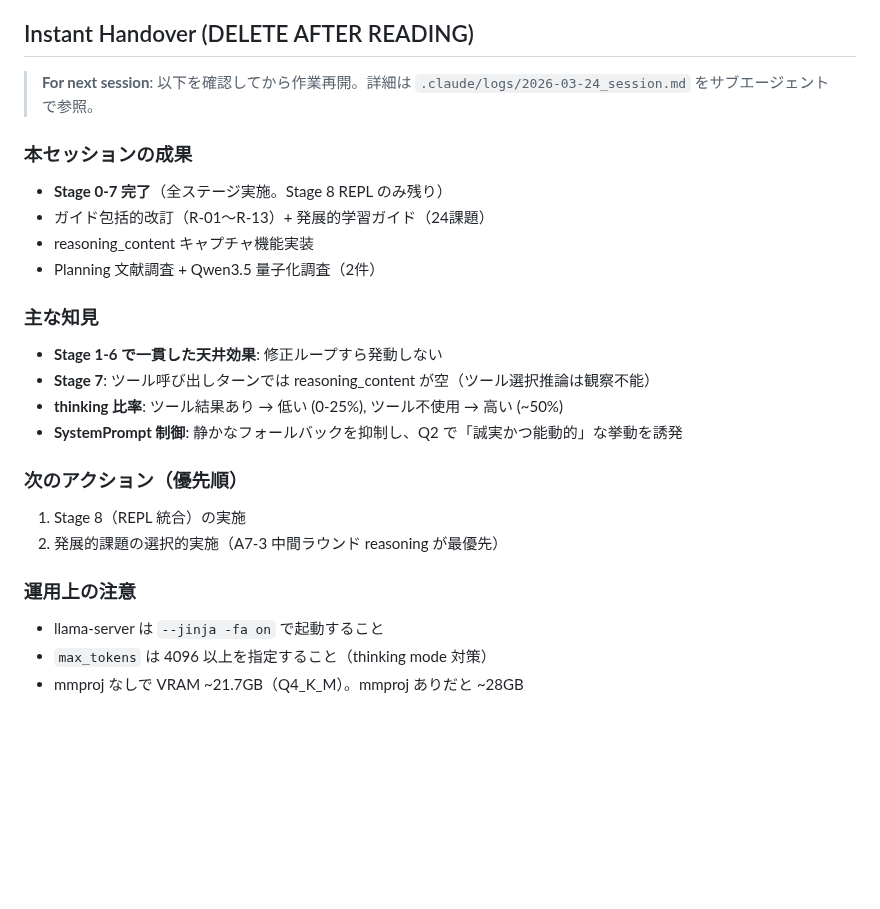
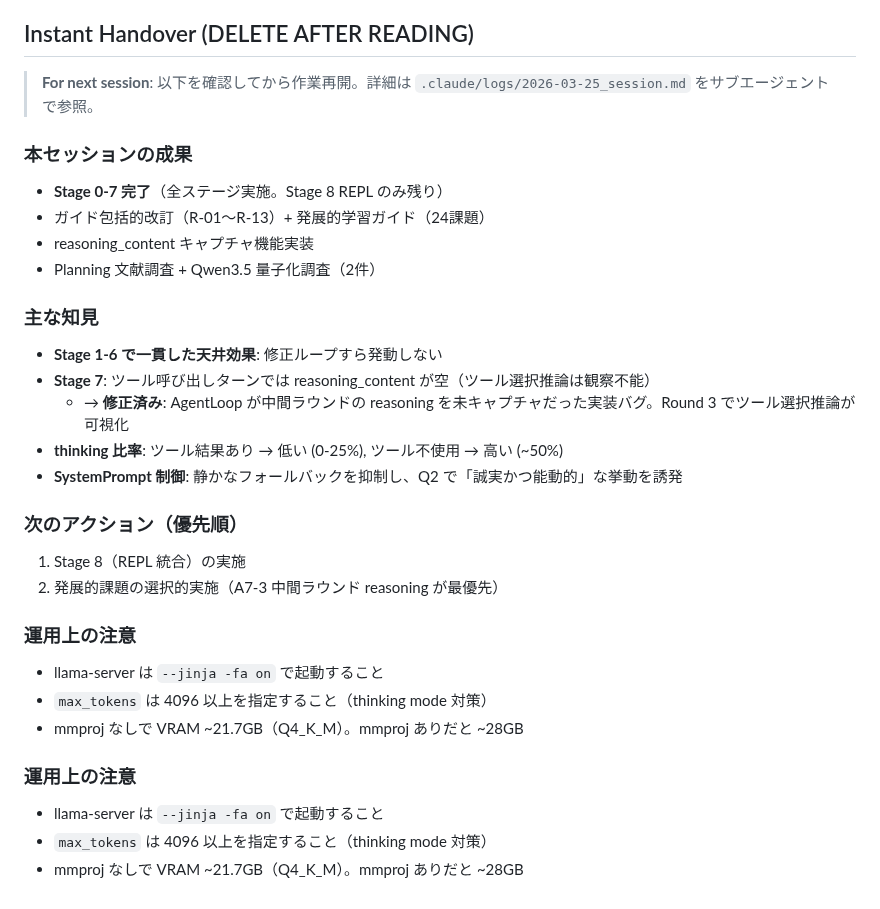
Before and after one commit to nil2013/agentic-system-poc, a Markdown page: CLAUDE.md, the part around the change. Drawn GitHub-style; blank space fills up the shorter version.

```diff
--- a/CLAUDE.md
+++ b/CLAUDE.md
@@ -146,7 +146,7 @@ Stage 0-3 の scala-cli スクリプトは `stages/stage0-3/` にそのまま残
 
 ## Instant Handover (DELETE AFTER READING)
 
-> **For next session**: 以下を確認してから作業再開。詳細は `.claude/logs/2026-03-24_session.md` をサブエージェントで参照。
+> **For next session**: 以下を確認してから作業再開。詳細は `.claude/logs/2026-03-25_session.md` をサブエージェントで参照。
 
 ### 本セッションの成果
 - **Stage 0-7 完了**（全ステージ実施。Stage 8 REPL のみ残り）
@@ -157,6 +157,7 @@ Stage 0-3 の scala-cli スクリプトは `stages/stage0-3/` にそのまま残
 ### 主な知見
 - **Stage 1-6 で一貫した天井効果**: 修正ループすら発動しない
 - **Stage 7**: ツール呼び出しターンでは reasoning_content が空（ツール選択推論は観察不能）
+  - → **修正済み**: AgentLoop が中間ラウンドの reasoning を未キャプチャだった実装バグ。Round 3 でツール選択推論が可視化
 - **thinking 比率**: ツール結果あり → 低い (0-25%), ツール不使用 → 高い (~50%)
 - **SystemPrompt 制御**: 静かなフォールバックを抑制し、Q2 で「誠実かつ能動的」な挙動を誘発
 
@@ -168,3 +169,8 @@ Stage 0-3 の scala-cli スクリプトは `stages/stage0-3/` にそのまま残
 - llama-server は `--jinja -fa on` で起動すること
 - `max_tokens` は 4096 以上を指定すること（thinking mode 対策）
 - mmproj なしで VRAM ~21.7GB（Q4_K_M）。mmproj ありだと ~28GB
+
+### 運用上の注意
+- llama-server は `--jinja -fa on` で起動すること
+- `max_tokens` は 4096 以上を指定すること（thinking mode 対策）
+- mmproj なしで VRAM ~21.7GB（Q4_K_M）。mmproj ありだと ~28GB
```
Also changed, not shown: .claude/logs/2026-03-25_session.md (added, +64 -0 lines).
